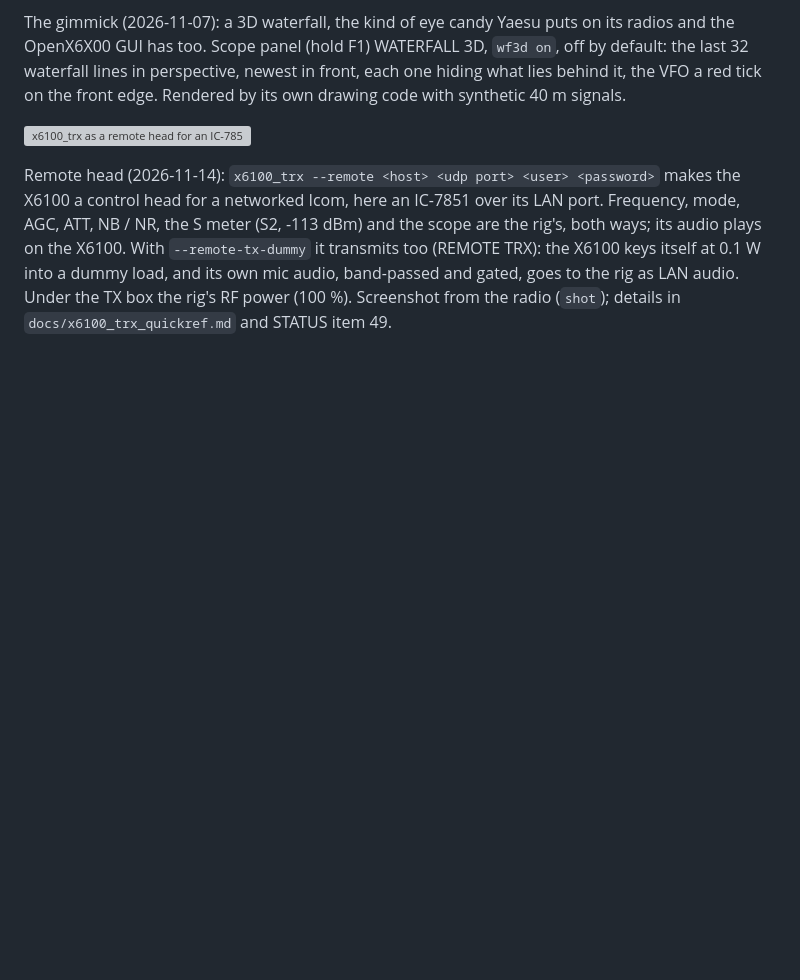
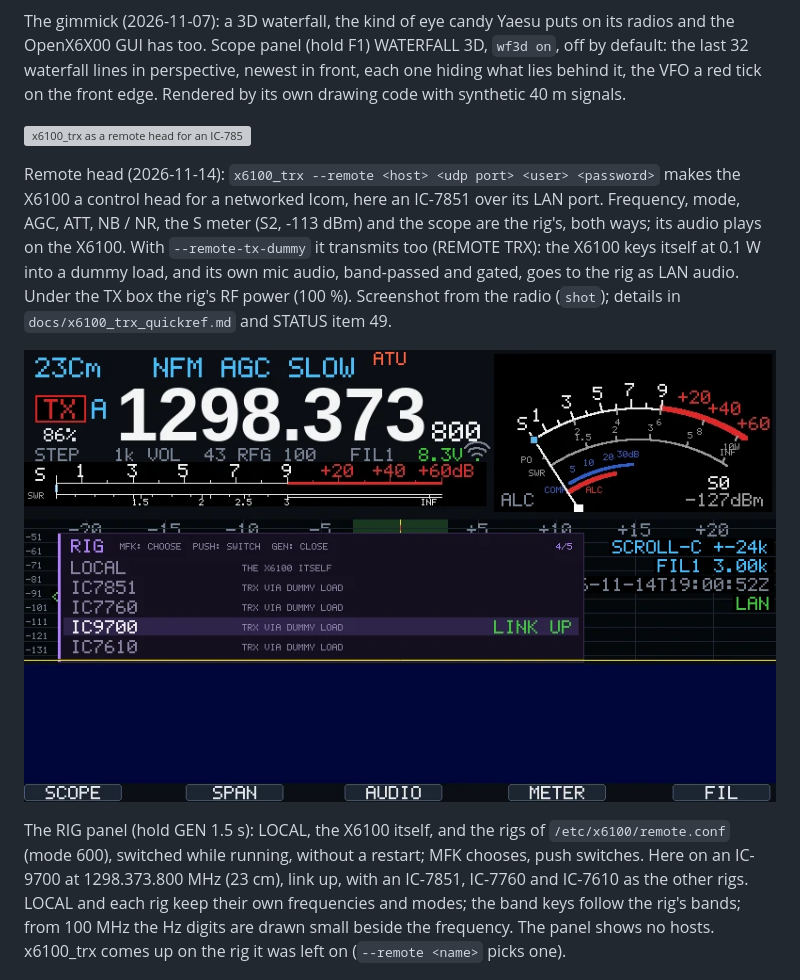
Before and after one commit to roelandjansen/libx6100, a Markdown page: README.md, the part around the change. Rendered like a GitHub page; pictures changed too: docs/images/x6100_trx_rig_panel.png (added); blank space fills up the shorter version; grey boxes are pictures that could not be loaded.

```diff
--- a/README.md
+++ b/README.md
@@ -44,6 +44,16 @@ too (REMOTE TRX): the X6100 keys itself at 0.1 W into a dummy load, and its own
 audio, band-passed and gated, goes to the rig as LAN audio. Under the TX box the rig's
 RF power (100 %). Screenshot from the radio (`shot`); details in
 `docs/x6100_trx_quickref.md` and STATUS item 49.
+
+![x6100_trx RIG panel on an IC-9700 at 1298 MHz](docs/images/x6100_trx_rig_panel.png)
+
+The RIG panel (hold GEN 1.5 s): LOCAL, the X6100 itself, and the rigs of
+`/etc/x6100/remote.conf` (mode 600), switched while running, without a restart; MFK
+chooses, push switches. Here on an IC-9700 at 1298.373.800 MHz (23 cm), link up, with an
+IC-7851, IC-7760 and IC-7610 as the other rigs. LOCAL and each rig keep their own
+frequencies and modes; the band keys follow the rig's bands; from 100 MHz the Hz
+digits are drawn small beside the frequency. The panel shows no hosts. x6100_trx comes
+up on the rig it was left on (`--remote <name>` picks one).
 
 ![x6100_trx filter panel](docs/images/x6100_trx_filter.png)
 
```
Also changed, not shown: docs/STATUS.md (+1 -1 lines), 1 other file.
